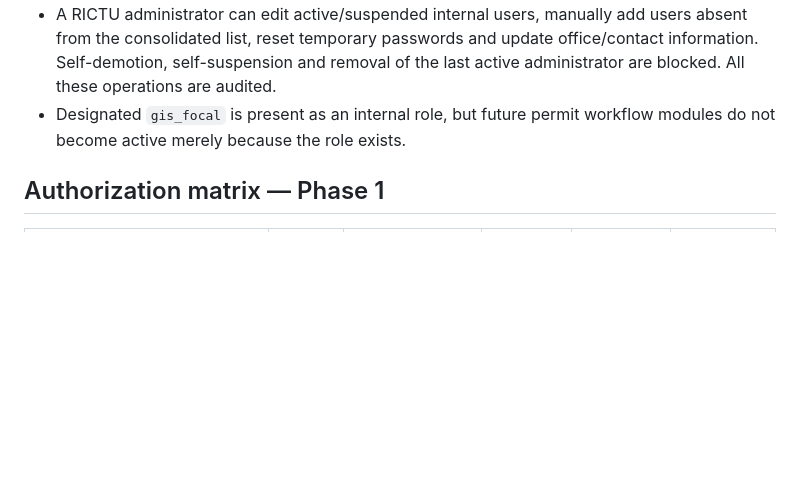
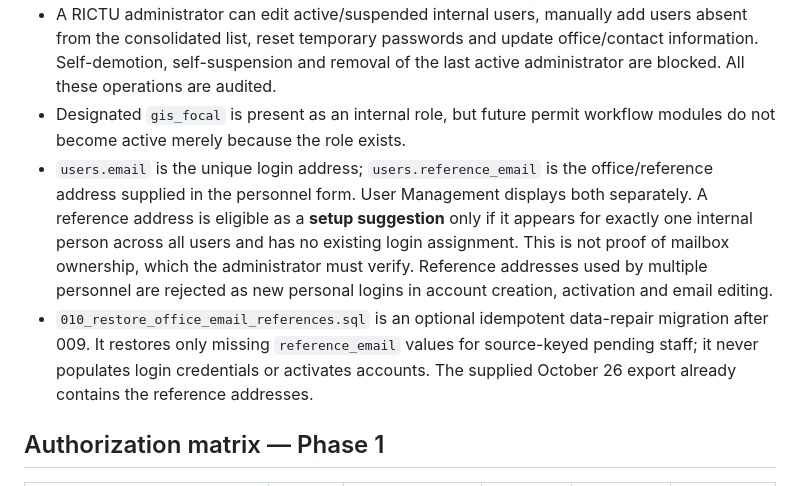
Before and after one commit to FENY2022/denr_fp, a Markdown page: docs/ARCHITECTURE.md, the part around the change. Rendered like a GitHub page; blank space fills up the shorter version.

Commit message:
Clarify verified login emails versus office references and optional repair migration in architecture

```diff
--- a/docs/ARCHITECTURE.md
+++ b/docs/ARCHITECTURE.md
@@ -52,6 +52,9 @@ flowchart TD
 * Existing accounts (including the administrator) preserve their IDs, hashed passwords and references; missing `user_roles` rows are restored using verified designation roles, never replacing other existing roles. Importing 009 is a one-time data migration, not a new account signup.
 * A RICTU administrator can edit active/suspended internal users, manually add users absent from the consolidated list, reset temporary passwords and update office/contact information. Self-demotion, self-suspension and removal of the last active administrator are blocked. All these operations are audited.
 * Designated `gis_focal` is present as an internal role, but future permit workflow modules do not become active merely because the role exists.
+* `users.email` is the unique login address; `users.reference_email` is the office/reference address supplied in the personnel form. User Management displays both separately. A reference address is eligible as a **setup suggestion** only if it appears for exactly one internal person across all users and has no existing login assignment. This is not proof of mailbox ownership, which the administrator must verify. Reference addresses used by multiple personnel are rejected as new personal logins in account creation, activation and email editing.
+* `010_restore_office_email_references.sql` is an optional idempotent data-repair migration after 009. It restores only missing `reference_email` values for source-keyed pending staff; it never populates login credentials or activates accounts. The supplied October 26 export already contains the reference addresses.
+
 
 ## Authorization matrix — Phase 1
 
```
